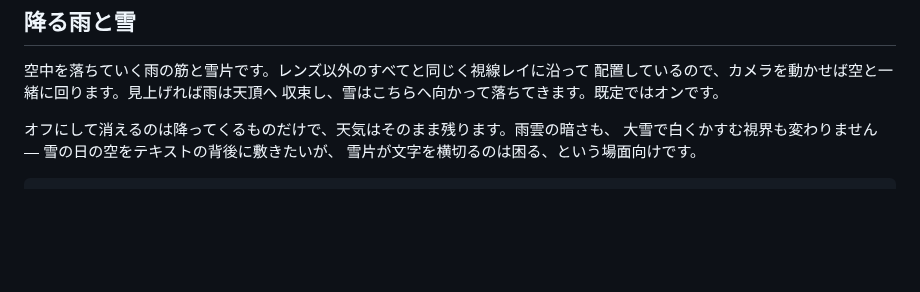
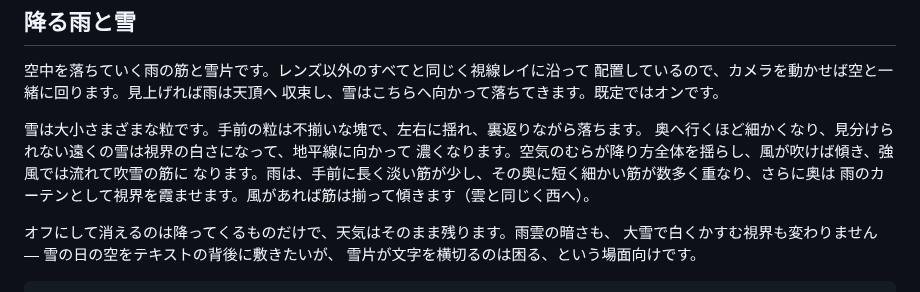
Before and after one commit to takustaqu/atmosphere, a Markdown page: README.ja.md, the part around the change. Drawn GitHub-style; blank space fills up the shorter version.

Commit message:
Describe the new snow and rain in README and CHANGELOG
Co-Authored-By: Claude Fable 5.2 <noreply@anthropic.com>

```diff
--- a/README.ja.md
+++ b/README.ja.md
@@ -427,6 +427,12 @@ sky.set({ lens: { droplets: true } });                  // 既定に戻す
 空中を落ちていく雨の筋と雪片です。レンズ以外のすべてと同じく視線レイに沿って
 配置しているので、カメラを動かせば空と一緒に回ります。見上げれば雨は天頂へ
 収束し、雪はこちらへ向かって落ちてきます。既定ではオンです。
+
+雪は大小さまざまな粒です。手前の粒は不揃いな塊で、左右に揺れ、裏返りながら落ちます。
+奥へ行くほど細かくなり、見分けられない遠くの雪は視界の白さになって、地平線に向かって
+濃くなります。空気のむらが降り方全体を揺らし、風が吹けば傾き、強風では流れて吹雪の筋に
+なります。雨は、手前に長く淡い筋が少し、その奥に短く細かい筋が数多く重なり、さらに奥は
+雨のカーテンとして視界を霞ませます。風があれば筋は揃って傾きます（雲と同じく西へ）。
 
 オフにして消えるのは降ってくるものだけで、天気はそのまま残ります。雨雲の暗さも、
 大雪で白くかすむ視界も変わりません — 雪の日の空をテキストの背後に敷きたいが、
```
Also changed, not shown: CHANGELOG.md (+44 -0 lines), README.md (+8 -0 lines).
